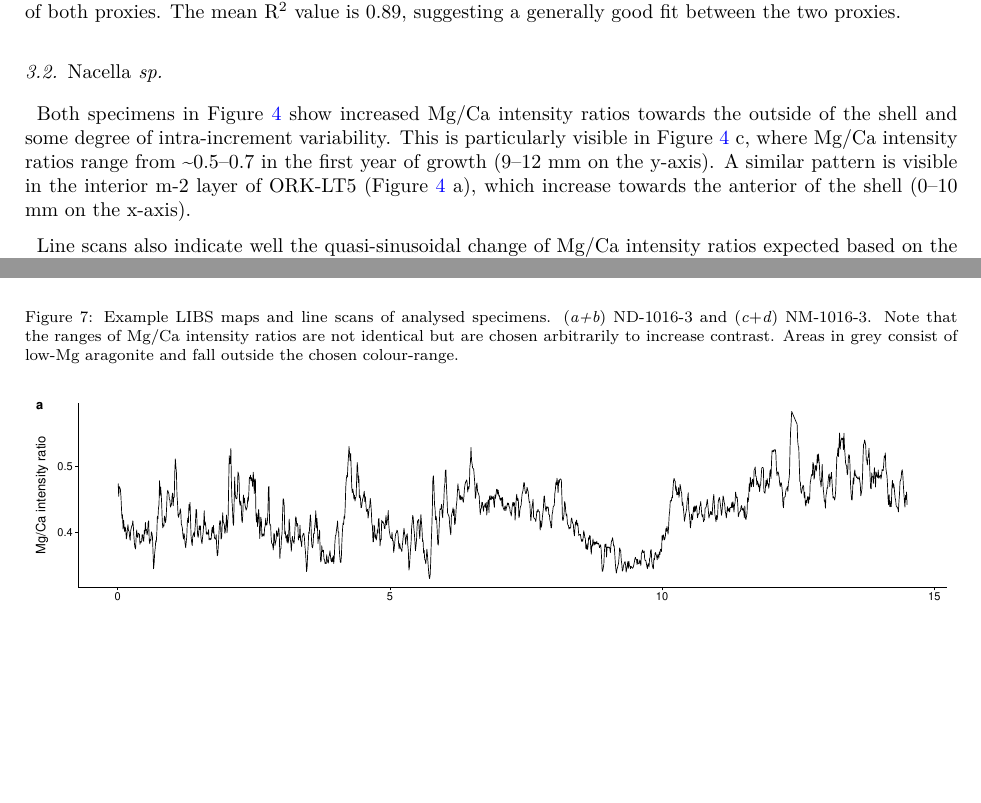
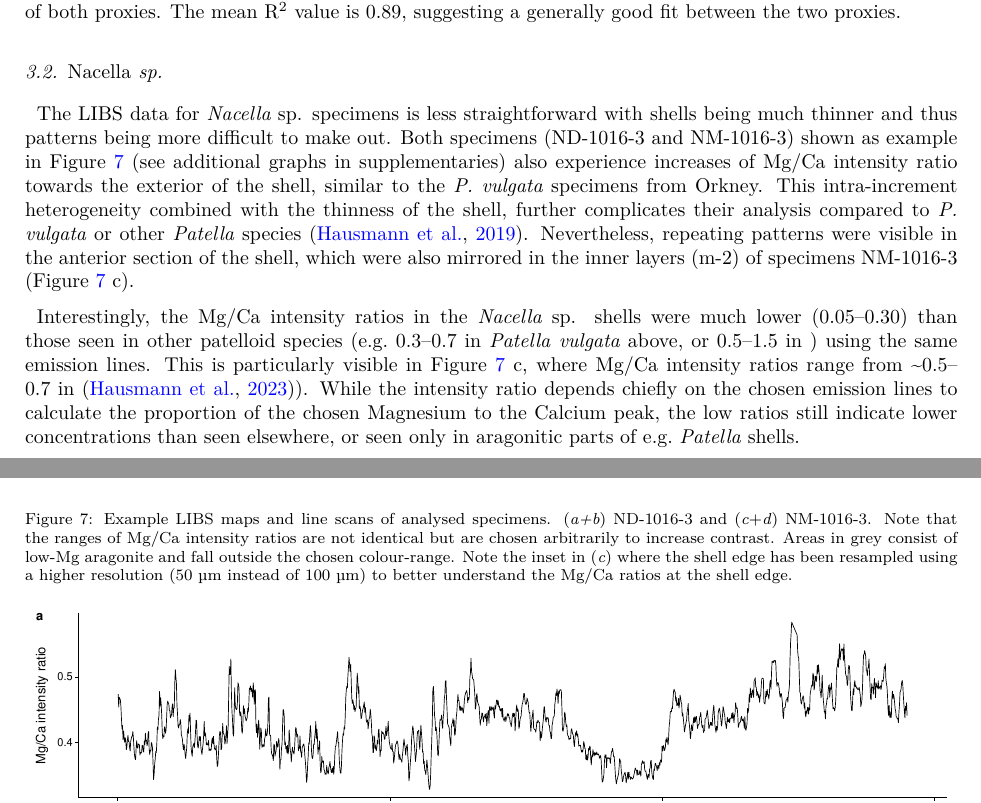
Before and after one commit to Niklas-palaeo/Atlantic_Limpet_Mg_Ca, a LaTeX paper (Manuscript.tex): two parts of pages 10 and 12 of 19, joined at a grey line, cut so that both start at the same text, the shorter picture padded with empty space. The pictures show the PDF file Manuscript.pdf that the author committed with the source.

Commit message:
added Nacella

```diff
--- a/Manuscript.tex
+++ b/Manuscript.tex
@@ -643,6 +643,19 @@ vulgata} specimens.}
 \subsection{\texorpdfstring{\emph{Nacella}
 sp.}{Nacella sp.}}\label{nacella-sp.}
 
+The LIBS data for \emph{Nacella} sp. specimens is less straightforward
+with shells being much thinner and thus patterns being more difficult to
+make out. Both specimens (ND-1016-3 and NM-1016-3) shown as example in
+Figure~\ref{fig-Nac_LIBS} (see additional graphs in supplementaries)
+also experience increases of Mg/Ca intensity ratio towards the exterior
+of the shell, similar to the \emph{P. vulgata} specimens from Orkney.
+This intra-increment heterogeneity combined with the thinness of the
+shell, further complicates their analysis compared to \emph{P. vulgata}
+or other \emph{Patella} species \citep{Hausmann2019-fi}. Nevertheless,
+repeating patterns were visible in the anterior section of the shell,
+which were also mirrored in the inner layers (m-2) of specimens
+NM-1016-3 (Figure~\ref{fig-Nac_LIBS} c).
+
 \begin{figure}
 
 \centering{
@@ -655,17 +668,21 @@ sp.}{Nacella sp.}}\label{nacella-sp.}
 analysed specimens. (\emph{a+b}) ND-1016-3 and (\emph{c}+\emph{d})
 NM-1016-3. Note that the ranges of Mg/Ca intensity ratios are not
 identical but are chosen arbitrarily to increase contrast. Areas in grey
-consist of low-Mg aragonite and fall outside the chosen colour-range.}
+consist of low-Mg aragonite and fall outside the chosen colour-range.
+Note the inset in (\emph{c}) where the shell edge has been resampled
+using a higher resolution (50 µm instead of 100 µm) to better understand
+the Mg/Ca ratios at the shell edge.}
 
 \end{figure}%
 
-Both specimens in Figure~\ref{fig-Pat_LIBS} show increased Mg/Ca
-intensity ratios towards the outside of the shell and some degree of
-intra-increment variability. This is particularly visible in
-Figure~\ref{fig-Pat_LIBS} c, where Mg/Ca intensity ratios range from
-\textasciitilde0.5--0.7 in the first year of growth (9--12 mm on the
-y-axis). A similar pattern is visible in the interior m-2 layer of
-ORK-LT5 (Figure~\ref{fig-Pat_LIBS} a), which increase towards the
-anterior of the shell (0--10 mm on the x-axis).
+Interestingly, the Mg/Ca intensity ratios in the \emph{Nacella} sp.
+shells were much lower (0.05--0.30) than those seen in other patelloid
+species (e.g.~0.3--0.7 in \emph{Patella vulgata} above, or 0.5--1.5 in )
+using the same emission lines. This is particularly visible in
+Figure~\ref{fig-Nac_LIBS} c, where Mg/Ca intensity ratios range from
+\textasciitilde0.5--0.7 in \citep{Hausmann2023-ih}). While the intensity
+ratio depends chiefly on the chosen emission lines to calculate the
+proportion of the chosen Magnesium to the Calcium peak, the low ratios
+still indicate lower concentrations than seen elsewhere, or seen only in
+aragonitic parts of e.g.~\emph{Patella} shells.
 
-Line scans also indicate well the quasi-sinusoidal change of Mg/Ca
@@ -678,0 +690,3 @@ used for the analysis of carbonate powder \citep{Ferguson2011-zl}.
+δ\textsuperscript{18}O values and Mg/Ca intensity ratios
+
+. That said, some of the variability of Mg/Ca intensity ratios within
@@ -679,3 +697,4 @@ used for the analysis of carbonate powder \citep{Ferguson2011-zl}.
+analysis of carbonate powder \citep{Ferguson2011-zl}.
 
 Figure~\ref{fig-Pat_Comp} shows the line scan of ORK-LT5 in comparison
 to its δ\textsuperscript{18}O-values (similar graphs for other specimen
```
Also changed, not shown: Manuscript.pdf, Manuscript_files/figure-pdf/Ferguson Data-1.pdf, Manuscript_files/figure-pdf/Nacella_Correlation_Graphs-1.pdf, Manuscript_files/figure-pdf/fig-Nac_Comp-1.pdf, Manuscript_files/figure-pdf/fig-Nac_LIBS-1.pdf, Manuscript_files/figure-pdf/fig-Nac_iso-1.pdf, Manuscript_files/figure-pdf/fig-Pat_Comp-1.pdf, Manuscript_files/figure-pdf/fig-Pat_Corr-1.pdf, Manuscript_files/figure-pdf/fig-Pat_LIBS-1.pdf, Manuscript_files/figure-pdf/fig-Pat_iso-1.pdf, Manuscript_files/figure-pdf/fig-SSTs-1.pdf, Manuscript_files/figure-pdf/subsample-1.pdf, Manuscript_files/figure-pdf/unnamed-chunk-1-1.pdf, Manuscript.tex (12 more changed lines), 1 other file.
